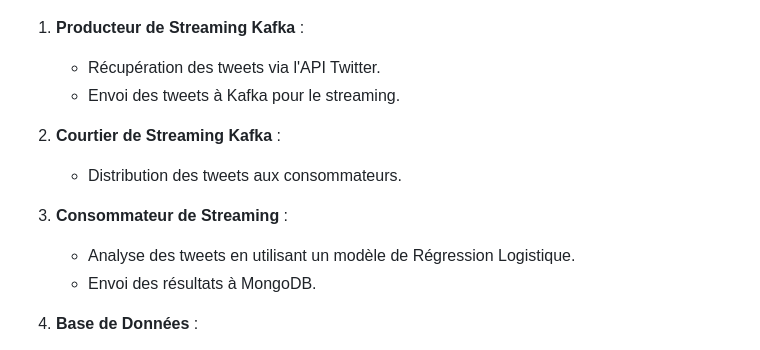
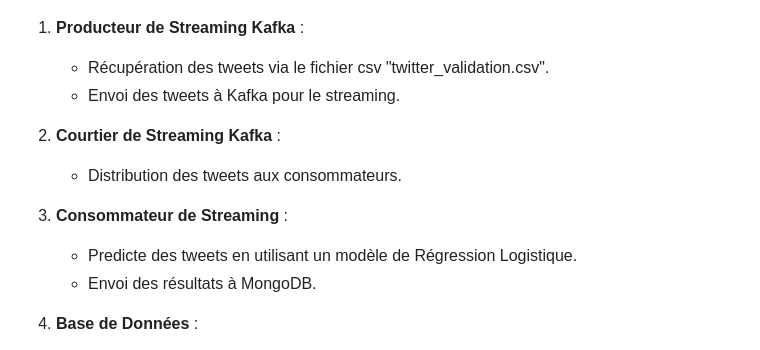
Before and after one commit to amine-sabbahi/Twitter-Real-Time-Sentiment-Analysis, a Markdown page: README.md, the part around the change. Drawn GitHub-style.

```diff
--- a/README.md
+++ b/README.md
@@ -24,14 +24,14 @@ L'architecture du projet est illustrée ci-dessous :
 ![Architecture](images/architecture.png)
 
 1. **Producteur de Streaming Kafka** :
-   - Récupération des tweets via l'API Twitter.
+   - Récupération des tweets via le fichier csv "twitter_validation.csv".
    - Envoi des tweets à Kafka pour le streaming.
 
 2. **Courtier de Streaming Kafka** :
    - Distribution des tweets aux consommateurs.
 
 3. **Consommateur de Streaming** :
-   - Analyse des tweets en utilisant un modèle de Régression Logistique.
+   - Predicte des tweets en utilisant un modèle de Régression Logistique.
    - Envoi des résultats à MongoDB.
 
 4. **Base de Données** :
```
